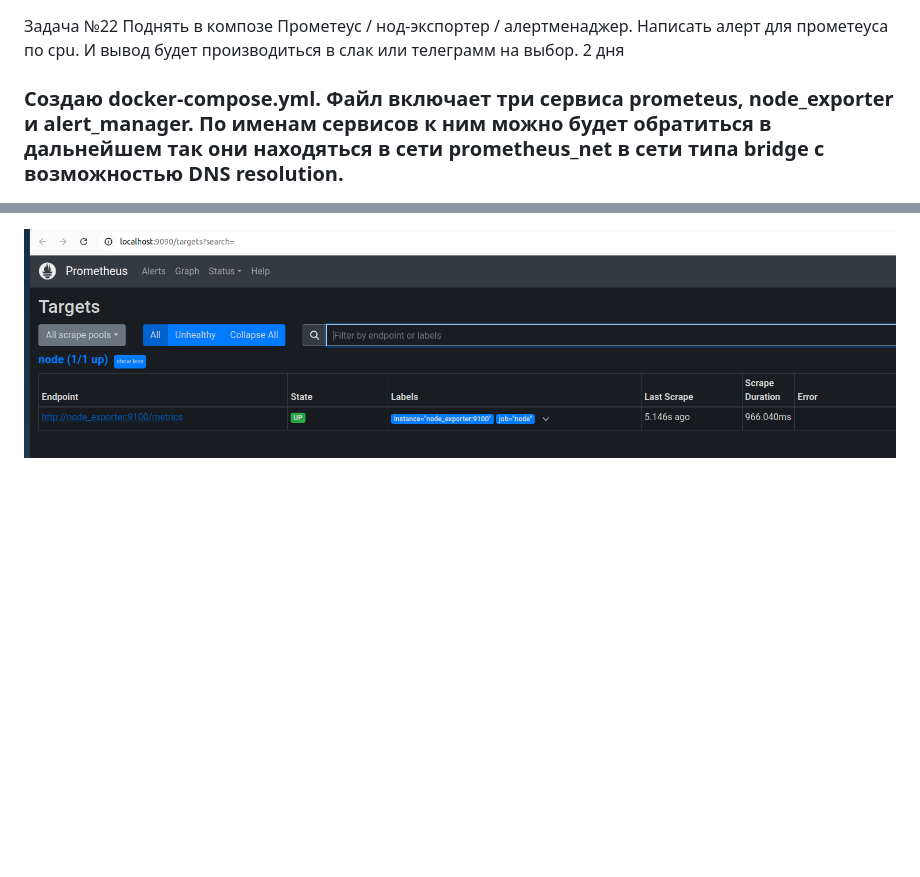
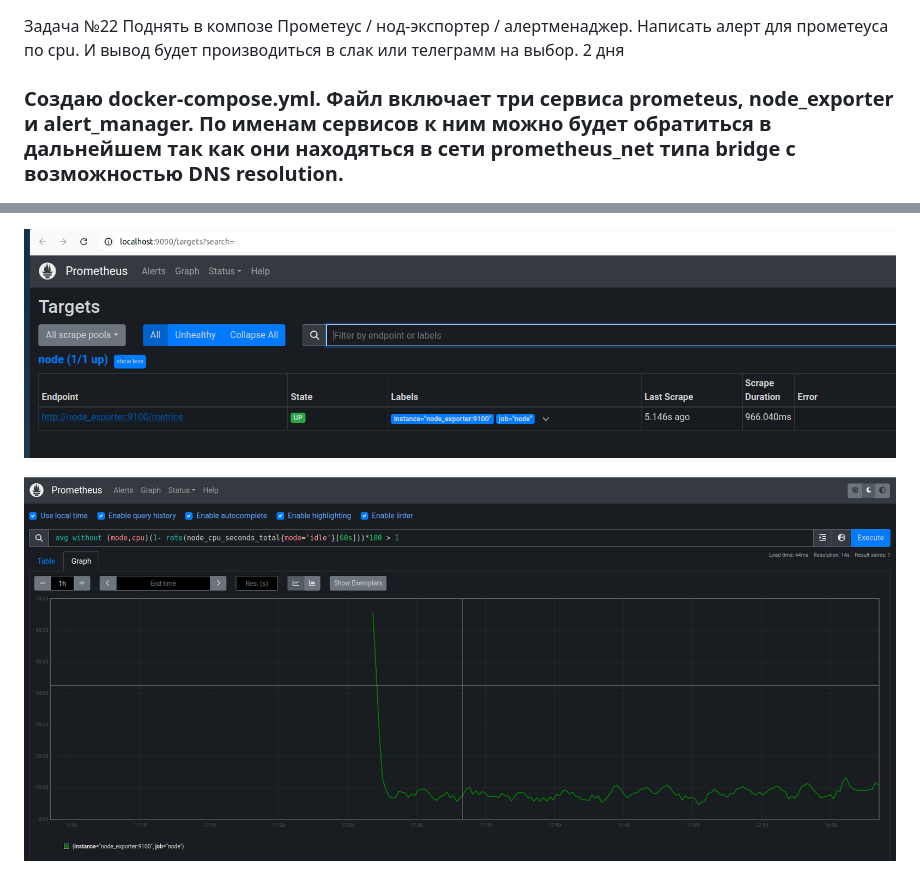
Before and after one commit to pavelstarovoitov/trainee4, a Markdown page: task19/README.md, 2 parts joined by grey strips. GitHub-like rendering; pictures changed too: task19/image0010.png (added); blank space fills up the shorter version.

Commit message:
add screenshots to README.md

```diff
--- a/task19/README.md
+++ b/task19/README.md
@@ -1,6 +1,6 @@
 Задача №22 Поднять в композе Прометеус / нод-экспортер / алертменаджер. Написать алерт для прометеуса по cpu. И вывод будет производиться в слак или телеграмм на выбор. 2 дня
 
-### Создаю docker-compose.yml. Файл включает три сервиса prometeus, node_exporter и alert_manager. По именам сервисов к ним можно будет обратиться в дальнейшем так они находяться в сети prometheus_net в сети типа bridge с возможностью DNS resolution.
+### Создаю docker-compose.yml. Файл включает три сервиса prometeus, node_exporter и alert_manager. По именам сервисов к ним можно будет обратиться в дальнейшем так как они находяться в сети prometheus_net типа bridge с возможностью DNS resolution.
 ![image0001](image0001.png)
 ## [docker-compose.yml](docker-compose.yml)
 
@@ -31,6 +31,8 @@
 
 ![image0007](image0007.png)
 
+![image0010](image0010.png)
+
 ![image0008](image0008.png)
 
 ![image0009](image0009.png)
```
